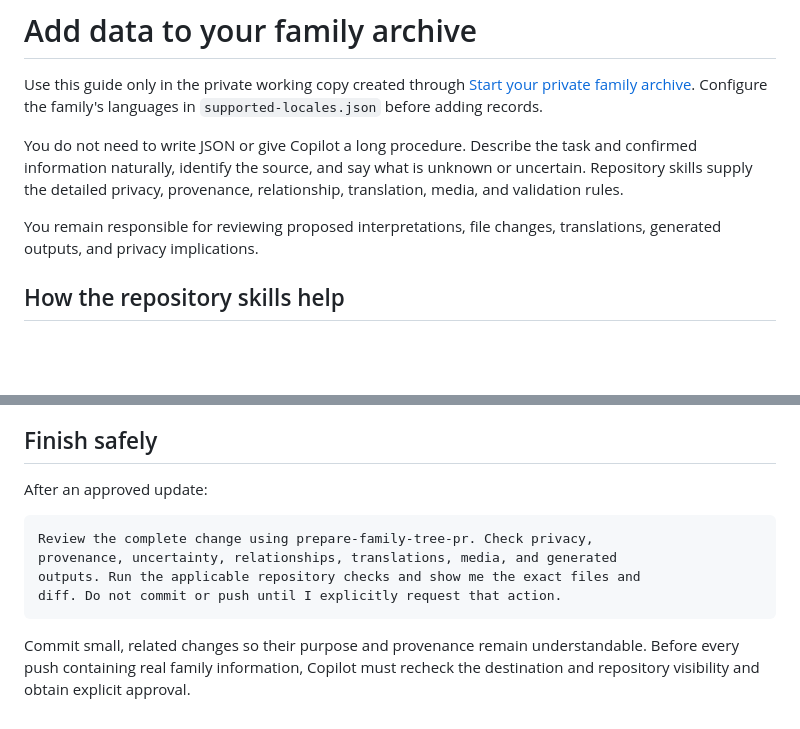
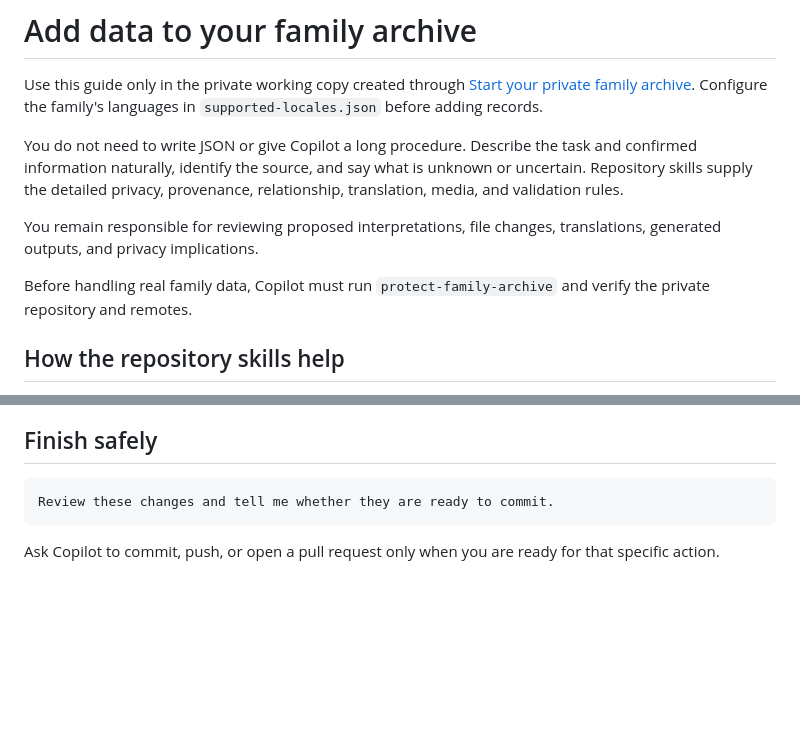
Before and after one commit to PlainRoots/PlainRoots, a Markdown page: ADD-FAMILY-DATA.md, 2 parts joined by grey strips. Rendered like a GitHub page; blank space fills up the shorter version.

````diff
--- a/ADD-FAMILY-DATA.md
+++ b/ADD-FAMILY-DATA.md
@@ -11,6 +11,9 @@ provenance, relationship, translation, media, and validation rules.
 
 You remain responsible for reviewing proposed interpretations, file changes,
 translations, generated outputs, and privacy implications.
+
+Before handling real family data, Copilot must run `protect-family-archive`
+and verify the private repository and remotes.
 
 ## How the repository skills help
 
@@ -231,16 +139,9 @@ and approval before records change.
 
 ## Finish safely
 
-After an approved update:
-
 ```text
-Review the complete change using prepare-family-tree-pr. Check privacy,
-provenance, uncertainty, relationships, translations, media, and generated
-outputs. Run the applicable repository checks and show me the exact files and
-diff. Do not commit or push until I explicitly request that action.
+Review these changes and tell me whether they are ready to commit.
 ```
 
-Commit small, related changes so their purpose and provenance remain
-understandable. Before every push containing real family information, Copilot
-must recheck the destination and repository visibility and obtain explicit
-approval.
+Ask Copilot to commit, push, or open a pull request only when you are ready for
+that specific action.
````
Also changed, not shown: other parts of ADD-FAMILY-DATA.md (+23 -118 lines).
